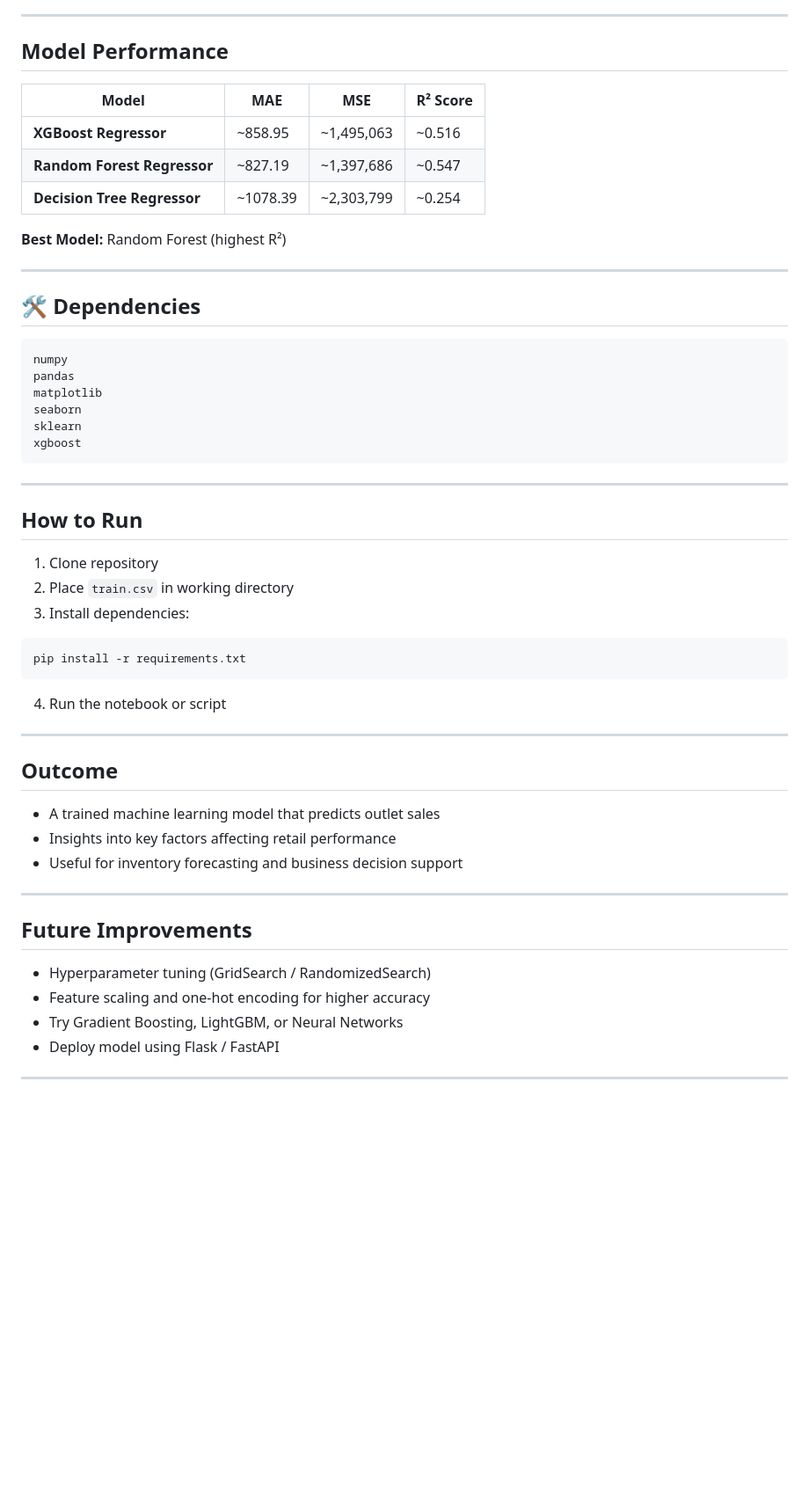
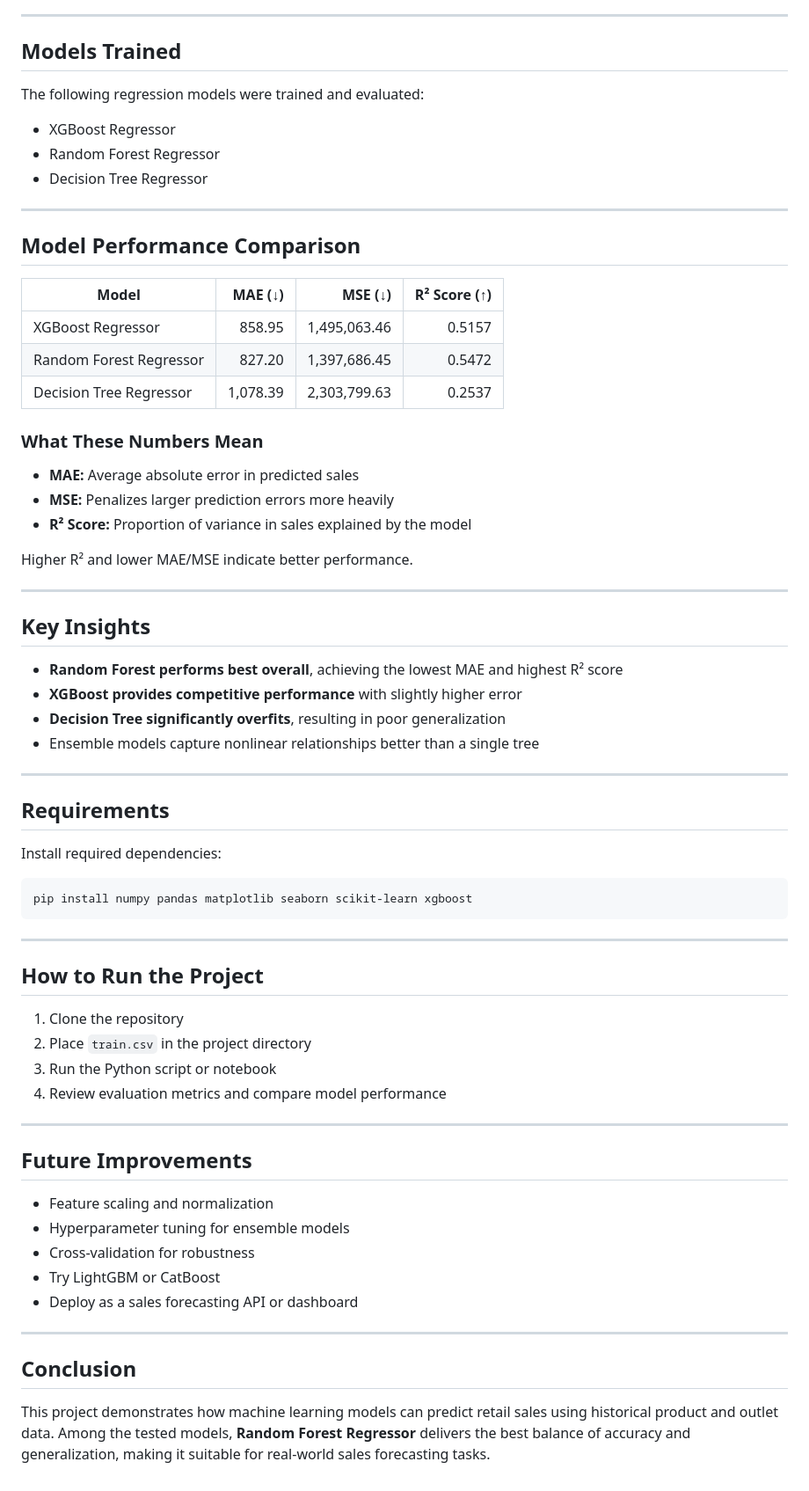
Before and after one commit to Mohit26-BM/Python_Machine_Learning, a Markdown page: Big_Mart_Sales_Prediction/Readme.md, the part around one of its changes. Shown at 88% size. Drawn GitHub-style; blank space fills up the shorter version.

````diff
--- a/Big_Mart_Sales_Prediction/Readme.md
+++ b/Big_Mart_Sales_Prediction/Readme.md
@@ -68,58 +68,72 @@ train_test_split(X, y, test_size=0.2, random_state=2)
 
 ---
 
-## Model Performance
+## Models Trained
 
-| Model                       | MAE      | MSE        | R² Score |
-| --------------------------- | -------- | ---------- | -------- |
-| **XGBoost Regressor**       | ~858.95  | ~1,495,063 | ~0.516   |
-| **Random Forest Regressor** | ~827.19  | ~1,397,686 | ~0.547   |
-| **Decision Tree Regressor** | ~1078.39 | ~2,303,799 | ~0.254   |
+The following regression models were trained and evaluated:
 
-**Best Model:** Random Forest (highest R²)
+* XGBoost Regressor
+* Random Forest Regressor
+* Decision Tree Regressor
 
 ---
 
-## 🛠 Dependencies
+## Model Performance Comparison
 
-```python
-numpy
-pandas
-matplotlib
-seaborn
-sklearn
-xgboost
+| Model                   |  MAE (↓) |      MSE (↓) | R² Score (↑) |
+| ----------------------- | -------: | -----------: | -----------: |
+| XGBoost Regressor       |   858.95 | 1,495,063.46 |       0.5157 |
+| Random Forest Regressor |   827.20 | 1,397,686.45 |       0.5472 |
+| Decision Tree Regressor | 1,078.39 | 2,303,799.63 |       0.2537 |
+
+### What These Numbers Mean
+
+* **MAE:** Average absolute error in predicted sales
+* **MSE:** Penalizes larger prediction errors more heavily
+* **R² Score:** Proportion of variance in sales explained by the model
+
+Higher R² and lower MAE/MSE indicate better performance.
+
+---
+
+## Key Insights
+
+* **Random Forest performs best overall**, achieving the lowest MAE and highest R² score
+* **XGBoost provides competitive performance** with slightly higher error
+* **Decision Tree significantly overfits**, resulting in poor generalization
+* Ensemble models capture nonlinear relationships better than a single tree
+
+---
+
+## Requirements
+
+Install required dependencies:
+
+```bash
+pip install numpy pandas matplotlib seaborn scikit-learn xgboost
 ```
 
 ---
 
-## How to Run
+## How to Run the Project
 
-1. Clone repository
-2. Place `train.csv` in working directory
-3. Install dependencies:
-
-```bash
-pip install -r requirements.txt
-```
-
-4. Run the notebook or script
-
----
-
-## Outcome
-
-* A trained machine learning model that predicts outlet sales
-* Insights into key factors affecting retail performance
-* Useful for inventory forecasting and business decision support
+1. Clone the repository
+2. Place `train.csv` in the project directory
+3. Run the Python script or notebook
+4. Review evaluation metrics and compare model performance
 
 ---
 
 ## Future Improvements
 
-* Hyperparameter tuning (GridSearch / RandomizedSearch)
-* Feature scaling and one-hot encoding for higher accuracy
-* Try Gradient Boosting, LightGBM, or Neural Networks
-* Deploy model using Flask / FastAPI
+* Feature scaling and normalization
+* Hyperparameter tuning for ensemble models
+* Cross-validation for robustness
+* Try LightGBM or CatBoost
+* Deploy as a sales forecasting API or dashboard
 
 ---
+
+## Conclusion
+
+This project demonstrates how machine learning models can predict retail sales using historical product and outlet data. Among the tested models, **Random Forest Regressor** delivers the best balance of accuracy and generalization, making it suitable for real-world sales forecasting tasks.
````
Also changed, not shown: other parts of Big_Mart_Sales_Prediction/Readme.md (+53 -53 lines).
